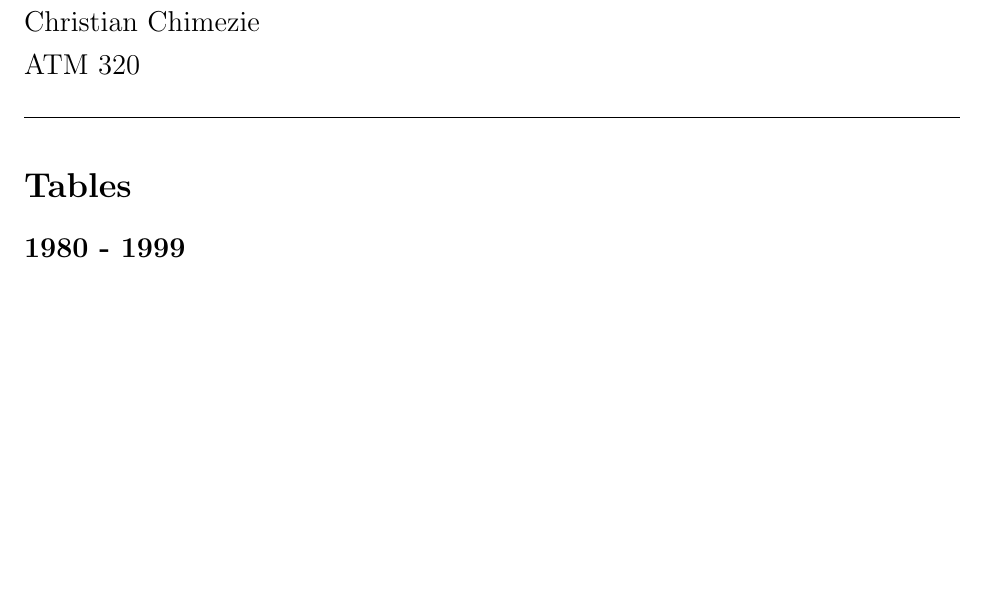
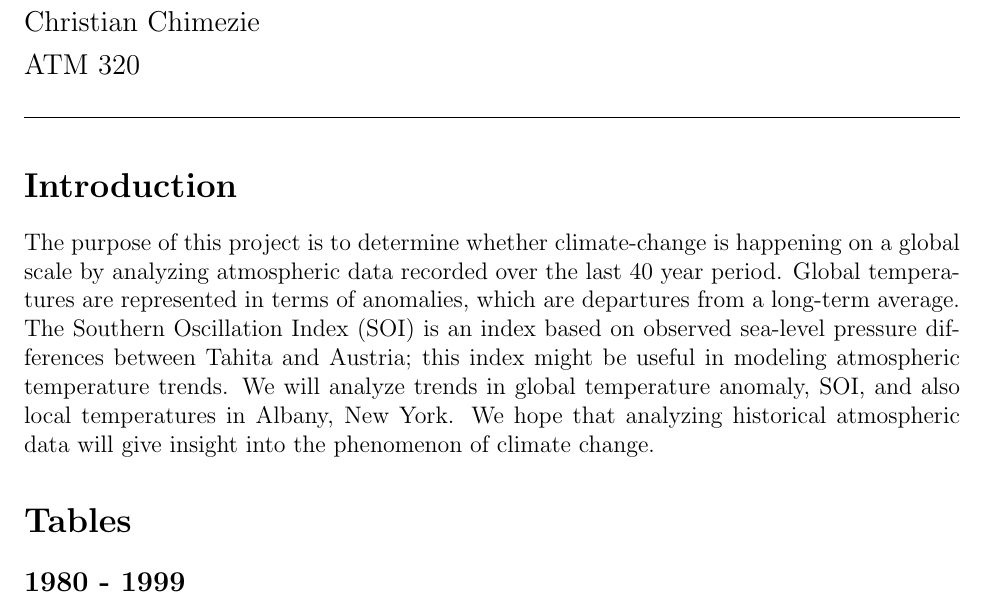
Before and after one commit to chimnz/climate-change-project, a LaTeX document (doc/main.tex): part of page 1 of 2, cut so that both start at the same text, the shorter picture padded with empty space. Compiled offline with pdfLaTeX.

Commit message:
Write intro section.

```diff
--- a/doc/main.tex
+++ b/doc/main.tex
@@ -27,6 +27,21 @@
 {\large ATM 320}
 
 \noindent\makebox[\linewidth]{\rule{16.51cm}{0.4pt}}
+
+\section*{Introduction}
+The purpose of this project is to determine whether climate-change is
+happening on a global scale by analyzing atmospheric data recorded
+over the last 40 year period.
+Global temperatures are represented in terms of anomalies,
+which are departures from a long-term average.
+The Southern Oscillation Index (SOI) is an index based on observed
+sea-level pressure differences between Tahita and Austria;
+this index might be useful in modeling atmospheric temperature
+trends.
+We will analyze trends in global temperature anomaly, SOI, and also
+local temperatures in Albany, New York.
+We hope that analyzing historical atmospheric data will give insight
+into the phenomenon of climate change.
 
 \section*{Tables}
 \subsection*{1980 - 1999}
```
Also changed, not shown: doc/main.pdf.
